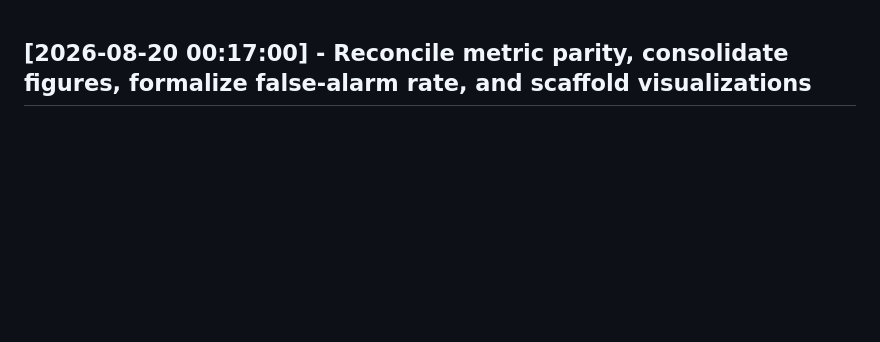
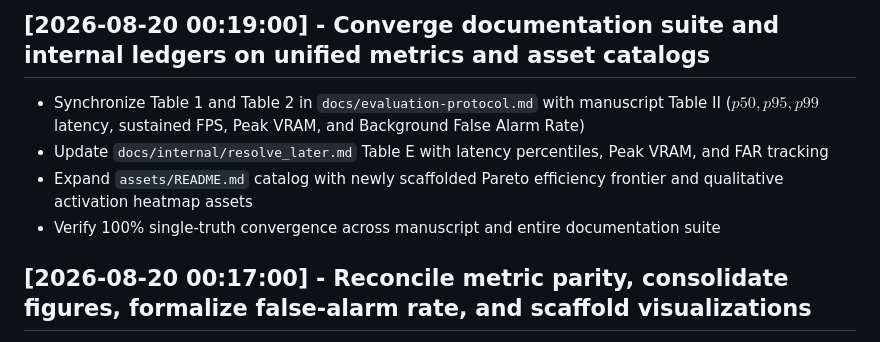
Before and after one commit to IamOumarIbrahim/DMS-Eval, a Markdown page: CHANGELOG.md, the part around the change. Drawn GitHub-style; blank space fills up the shorter version.

```diff
--- a/CHANGELOG.md
+++ b/CHANGELOG.md
@@ -1,3 +1,9 @@
+## [2026-08-20 00:19:00] - Converge documentation suite and internal ledgers on unified metrics and asset catalogs
+- Synchronize Table 1 and Table 2 in `docs/evaluation-protocol.md` with manuscript Table II ($p50, p95, p99$ latency, sustained FPS, Peak VRAM, and Background False Alarm Rate)
+- Update `docs/internal/resolve_later.md` Table E with latency percentiles, Peak VRAM, and FAR tracking
+- Expand `assets/README.md` catalog with newly scaffolded Pareto efficiency frontier and qualitative activation heatmap assets
+- Verify 100% single-truth convergence across manuscript and entire documentation suite
+
 ## [2026-08-20 00:17:00] - Reconcile metric parity, consolidate figures, formalize false-alarm rate, and scaffold visualizations
 - Reconcile Section V-D latency percentiles and edge metrics with Table II, adding columns for $p50, p95, p99$ latency, sustained FPS, Peak VRAM (MB), and Background False Alarm Rate (FAR)
 - Consolidate Section III & IV figures into multi-panel composite figures (`fig_spatial_and_annotations` and `fig_distributions_and_splits`), reclaiming ~1.5 columns of float space within the strict 6-page IEEE budget
```
Also changed, not shown: assets/README.md (+7 -3 lines), docs/evaluation-protocol.md (+14 -12 lines).
